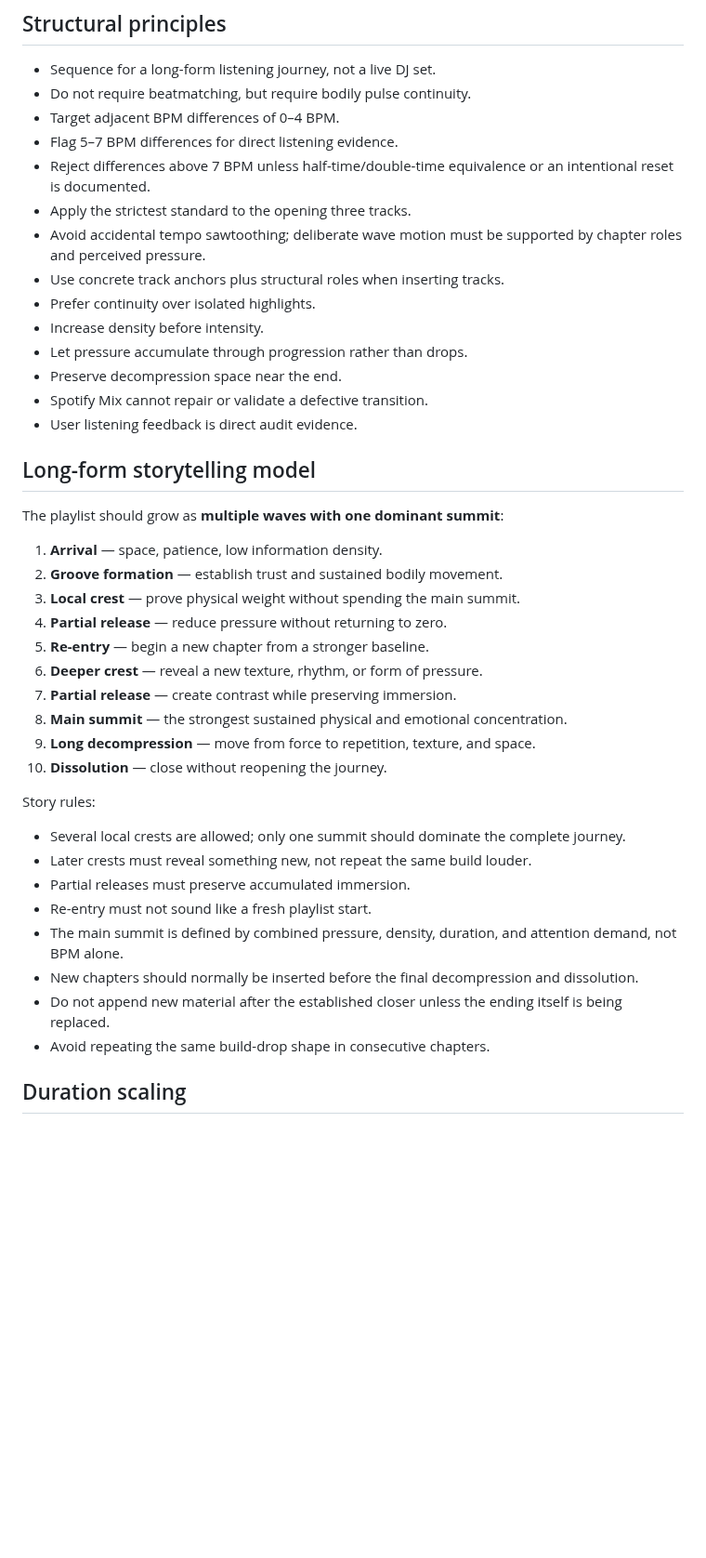
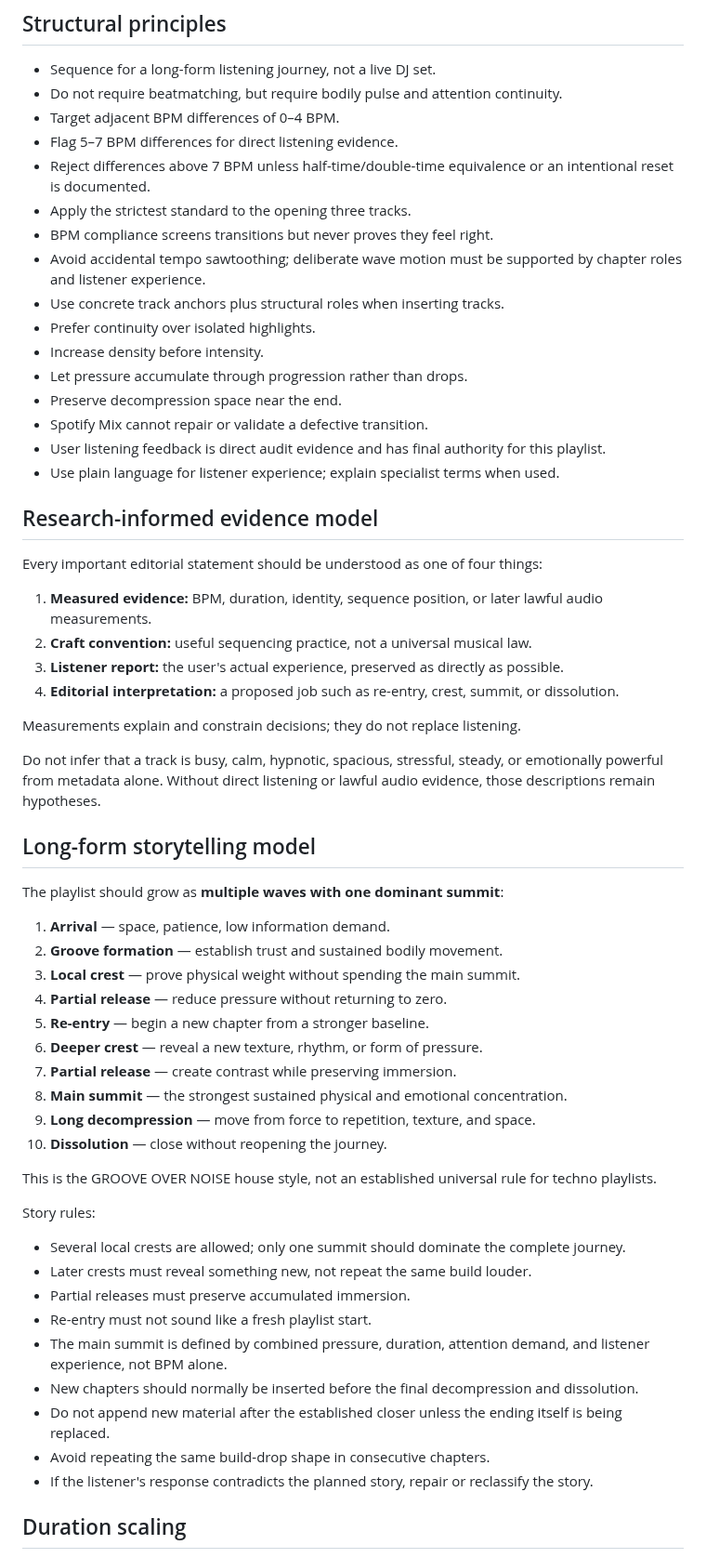
Before and after one commit to broskmenmi/editorial-engine, a Markdown page: playlists/groove-over-noise/notes.md, the part around one of its changes. Shown at 93% size. Rendered like a GitHub page; blank space fills up the shorter version.

```diff
--- a/playlists/groove-over-noise/notes.md
+++ b/playlists/groove-over-noise/notes.md
@@ -3,25 +3,40 @@
 ## Structural principles
 
 - Sequence for a long-form listening journey, not a live DJ set.
-- Do not require beatmatching, but require bodily pulse continuity.
+- Do not require beatmatching, but require bodily pulse and attention continuity.
 - Target adjacent BPM differences of 0–4 BPM.
 - Flag 5–7 BPM differences for direct listening evidence.
 - Reject differences above 7 BPM unless half-time/double-time equivalence or an intentional reset is documented.
 - Apply the strictest standard to the opening three tracks.
-- Avoid accidental tempo sawtoothing; deliberate wave motion must be supported by chapter roles and perceived pressure.
+- BPM compliance screens transitions but never proves they feel right.
+- Avoid accidental tempo sawtoothing; deliberate wave motion must be supported by chapter roles and listener experience.
 - Use concrete track anchors plus structural roles when inserting tracks.
 - Prefer continuity over isolated highlights.
 - Increase density before intensity.
 - Let pressure accumulate through progression rather than drops.
 - Preserve decompression space near the end.
 - Spotify Mix cannot repair or validate a defective transition.
-- User listening feedback is direct audit evidence.
+- User listening feedback is direct audit evidence and has final authority for this playlist.
+- Use plain language for listener experience; explain specialist terms when used.
+
+## Research-informed evidence model
+
+Every important editorial statement should be understood as one of four things:
+
+1. **Measured evidence:** BPM, duration, identity, sequence position, or later lawful audio measurements.
+2. **Craft convention:** useful sequencing practice, not a universal musical law.
+3. **Listener report:** the user's actual experience, preserved as directly as possible.
+4. **Editorial interpretation:** a proposed job such as re-entry, crest, summit, or dissolution.
+
+Measurements explain and constrain decisions; they do not replace listening.
+
+Do not infer that a track is busy, calm, hypnotic, spacious, stressful, steady, or emotionally powerful from metadata alone. Without direct listening or lawful audio evidence, those descriptions remain hypotheses.
 
 ## Long-form storytelling model
 
 The playlist should grow as **multiple waves with one dominant summit**:
 
-1. **Arrival** — space, patience, low information density.
+1. **Arrival** — space, patience, low information demand.
 2. **Groove formation** — establish trust and sustained bodily movement.
 3. **Local crest** — prove physical weight without spending the main summit.
 4. **Partial release** — reduce pressure without returning to zero.
@@ -32,15 +47,18 @@ The playlist should grow as **multiple waves with one dominant summit**:
 9. **Long decompression** — move from force to repetition, texture, and space.
 10. **Dissolution** — close without reopening the journey.
 
+This is the GROOVE OVER NOISE house style, not an established universal rule for techno playlists.
+
 Story rules:
 - Several local crests are allowed; only one summit should dominate the complete journey.
 - Later crests must reveal something new, not repeat the same build louder.
 - Partial releases must preserve accumulated immersion.
 - Re-entry must not sound like a fresh playlist start.
-- The main summit is defined by combined pressure, density, duration, and attention demand, not BPM alone.
+- The main summit is defined by combined pressure, duration, attention demand, and listener experience, not BPM alone.
 - New chapters should normally be inserted before the final decompression and dissolution.
 - Do not append new material after the established closer unless the ending itself is being replaced.
 - Avoid repeating the same build-drop shape in consecutive chapters.
+- If the listener's response contradicts the planned story, repair or reclassify the story.
 
 ## Duration scaling
 
```
Also changed, not shown: other parts of playlists/groove-over-noise/notes.md (+42 -16 lines).
